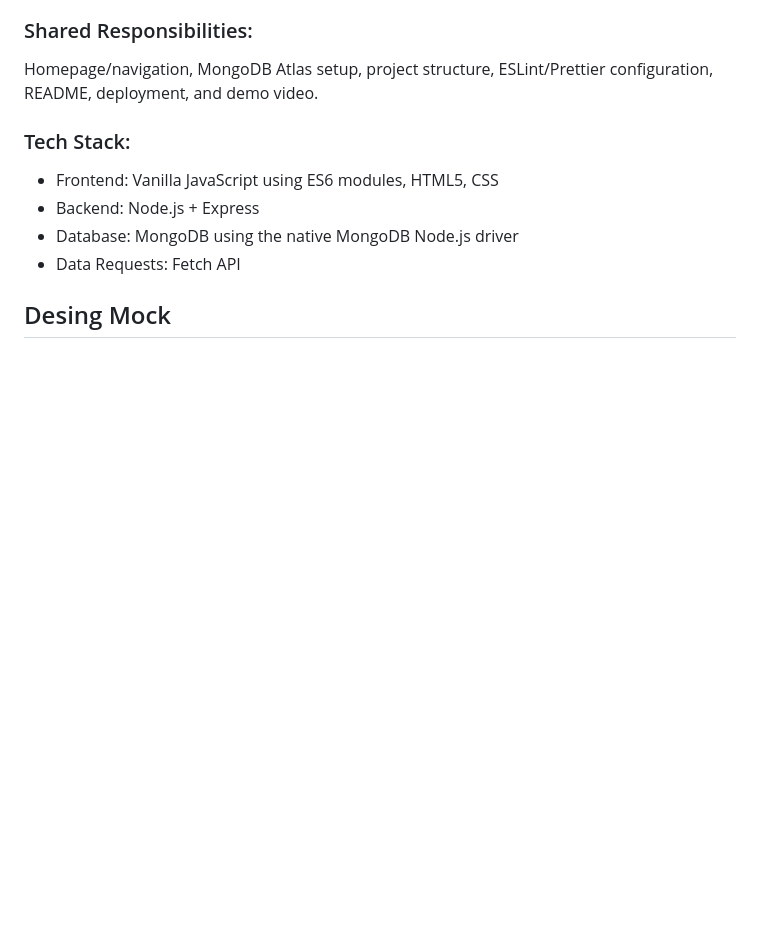
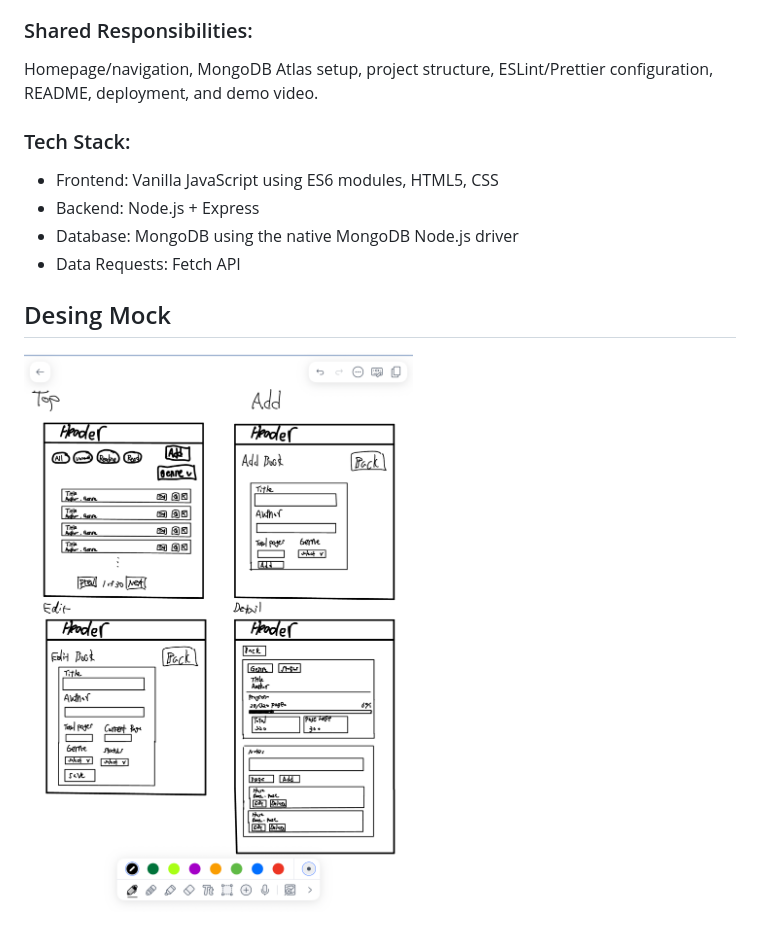
Before and after one commit to tg112/bookkeep, a Markdown page: DESIGNDOC.md, the part around the change. Drawn GitHub-style; pictures changed too: public/images/design_mock.png (added); blank space fills up the shorter version.

Commit message:
chore: add design mock

```diff
--- a/DESIGNDOC.md
+++ b/DESIGNDOC.md
@@ -55,3 +55,5 @@ Homepage/navigation, MongoDB Atlas setup, project structure, ESLint/Prettier con
 - Data Requests: Fetch API
 
 ## Desing Mock
+
+![design mock](./public/images/design_mock.png)
```
